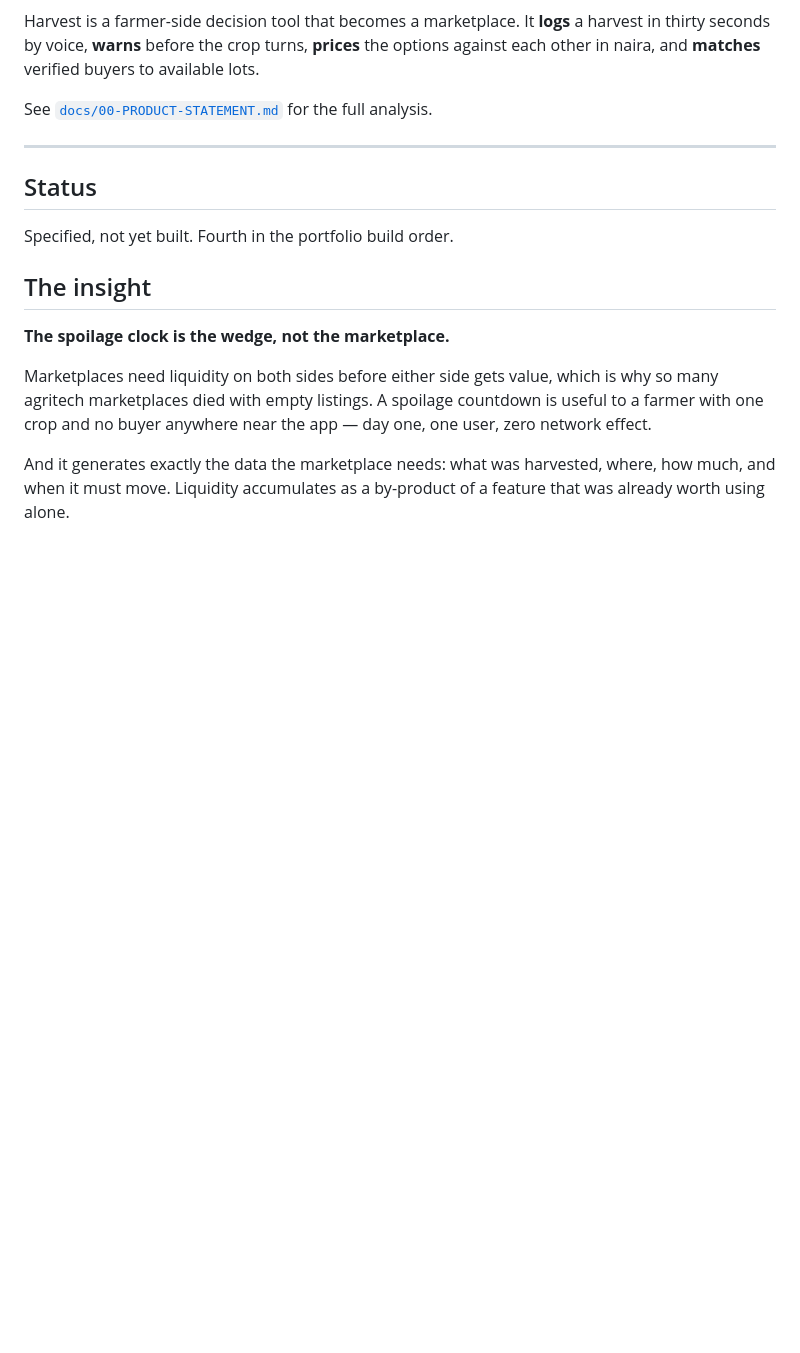
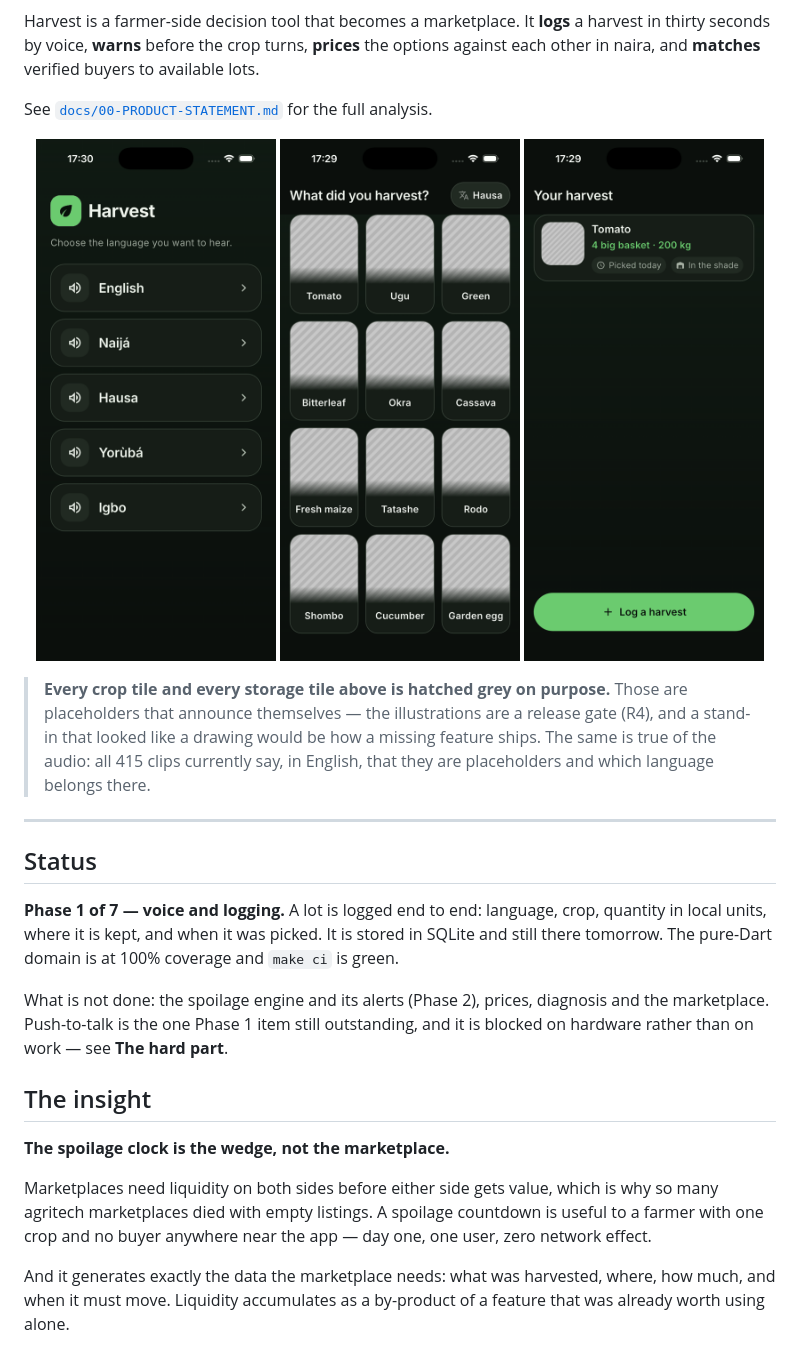
Before and after one commit to nobledeveloper01/harvest, a Markdown page: README.md, the part around one of its changes. Drawn GitHub-style; pictures changed too: docs/screenshots/01-language.png (added), docs/screenshots/02-crops.png (added), docs/screenshots/05-home.png (added); blank space fills up the shorter version.

Commit message:
Show the app in the README with screenshots of the five screens that exist

```diff
--- a/README.md
+++ b/README.md
@@ -13,11 +13,30 @@ naira, and **matches** verified buyers to available lots.
 
 See [`docs/00-PRODUCT-STATEMENT.md`](docs/00-PRODUCT-STATEMENT.md) for the full analysis.
 
+<p align="center">
+  <img src="docs/screenshots/01-language.png" width="240" alt="Language picker: five languages, each named in its own language, each spoken aloud as it is focused" />
+  <img src="docs/screenshots/02-crops.png" width="240" alt="Crop grid: twenty-five crops as pictures, ordered by how fast each one spoils" />
+  <img src="docs/screenshots/05-home.png" width="240" alt="Home: the lots logged so far, newest harvest first" />
+</p>
+
+> **Every crop tile and every storage tile above is hatched grey on purpose.** Those
+> are placeholders that announce themselves — the illustrations are a release gate
+> (R4), and a stand-in that looked like a drawing would be how a missing feature
+> ships. The same is true of the audio: all 415 clips currently say, in English,
+> that they are placeholders and which language belongs there.
+
 ---
 
 ## Status
 
-Specified, not yet built. Fourth in the portfolio build order.
+**Phase 1 of 7 — voice and logging.** A lot is logged end to end: language, crop,
+quantity in local units, where it is kept, and when it was picked. It is stored in
+SQLite and still there tomorrow. The pure-Dart domain is at 100% coverage and
+`make ci` is green.
+
+What is not done: the spoilage engine and its alerts (Phase 2), prices, diagnosis
+and the marketplace. Push-to-talk is the one Phase 1 item still outstanding, and it
+is blocked on hardware rather than on work — see **The hard part**.
 
 ## The insight
 
```
Also changed, not shown: other parts of README.md (+38 -5 lines), docs/screenshots/03-quantity.png (added), docs/screenshots/04-storage.png (added).
